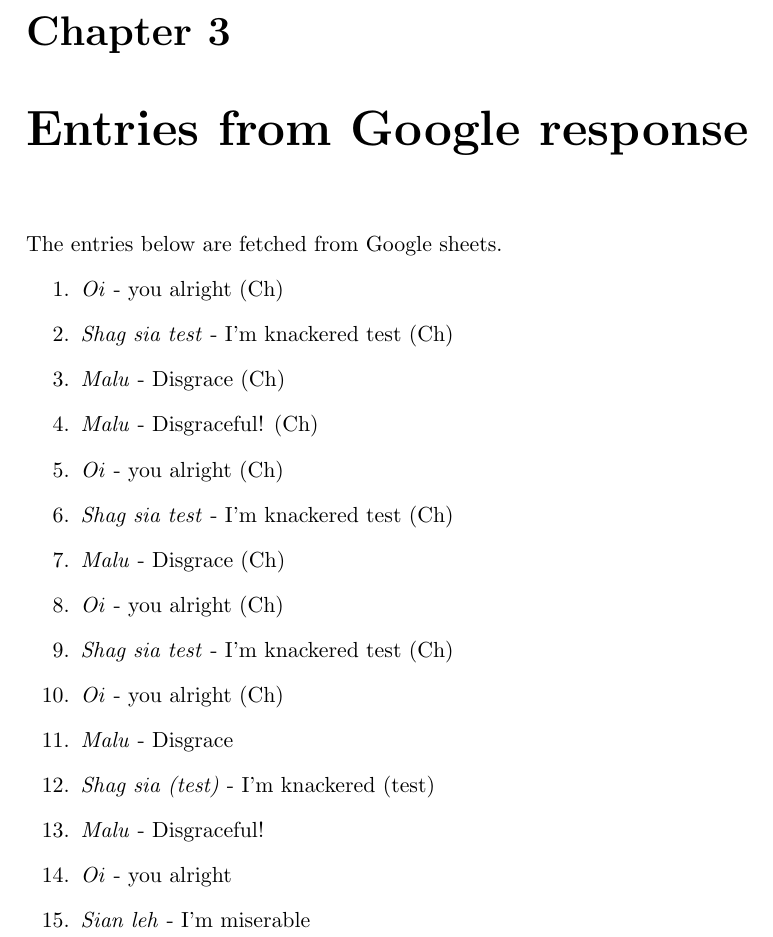
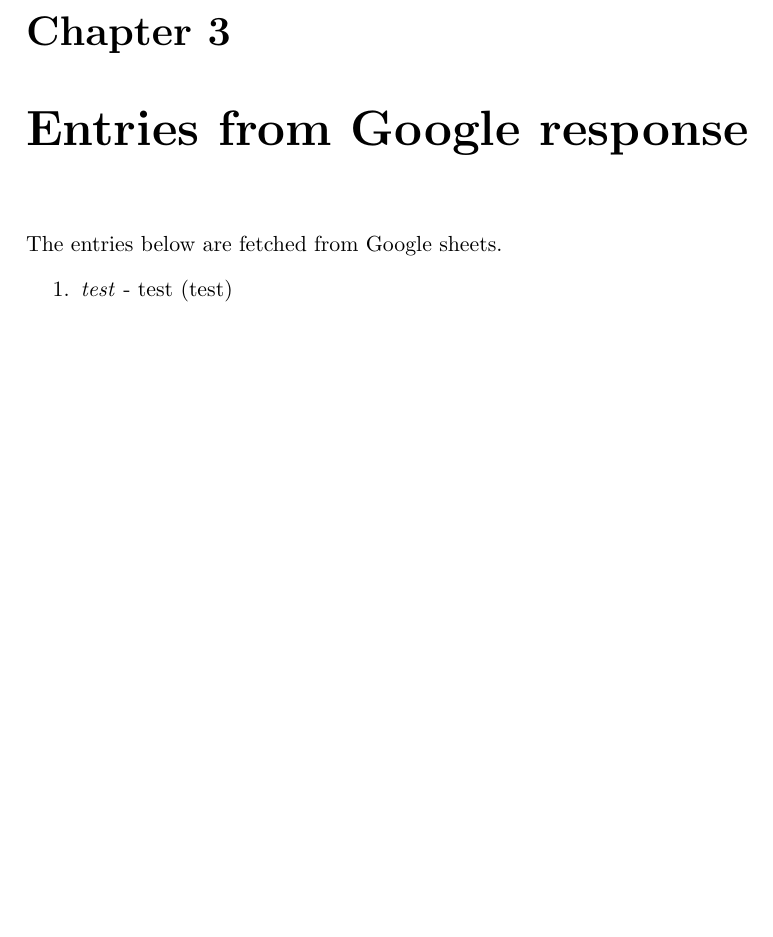
Before and after one commit to chihin-chan/Singlish101, a LaTeX document (main.tex, which reads Chaptermate/gsheets.tex): part of page 4 of 4, cut so that both start at the same text, the shorter picture padded with empty space. Compiled offline with pdfLaTeX.

Commit message:
Established baseline

```diff
--- a/Chaptermate/gsheets.tex
+++ b/Chaptermate/gsheets.tex
@@ -2,19 +2,5 @@
 
 The entries below are fetched from Google sheets.
 \begin{enumerate}
-        \item \textit{Oi} - you alright (Ch)
-    \item \textit{Shag sia test} - I'm knackered test (Ch)
-    \item \textit{Malu} - Disgrace (Ch)
-    \item \textit{Malu} - Disgraceful! (Ch)
-    \item \textit{Oi} - you alright (Ch)
-    \item \textit{Shag sia test} - I'm knackered test (Ch)
-    \item \textit{Malu} - Disgrace (Ch)
-    \item \textit{Oi} - you alright (Ch)
-    \item \textit{Shag sia test} - I'm knackered test (Ch)
-    \item \textit{Oi} - you alright (Ch)
-\item \textit{Malu} - Disgrace
-\item \textit{Shag sia (test)} - I'm knackered (test)
-\item \textit{Malu} - Disgraceful!
-\item \textit{Oi} - you alright
-\item \textit{Sian leh} - I'm miserable
+\item \textit{test} - test (test)
 \end{enumerate}
```
Also changed, not shown: 1 other file.
